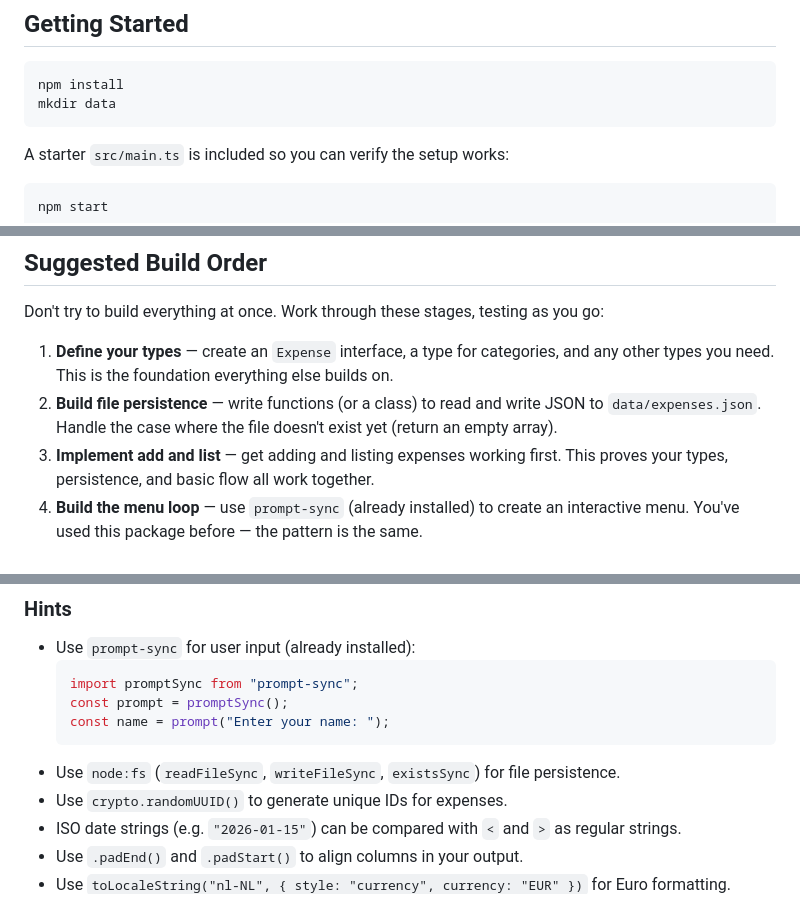
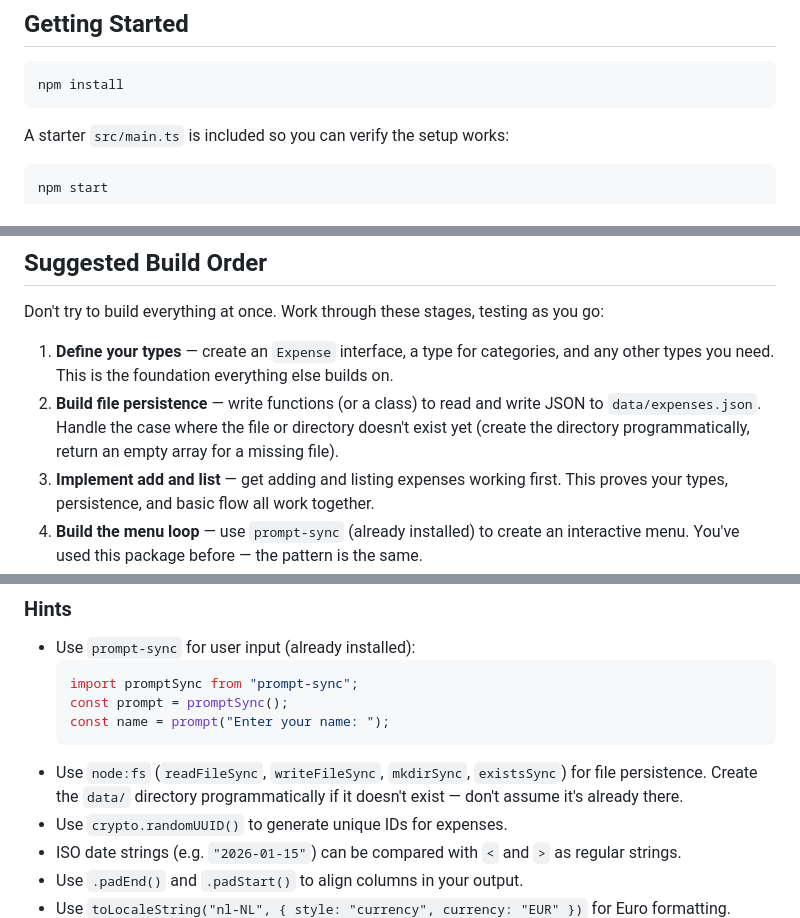
Before and after one commit to HackYourFuture/frontend-assignment-week-3, a Markdown page: task-2/README.md, 3 parts joined by grey strips. Rendered like a GitHub page.

Commit message:
Create data directory programmatically instead of manual mkdir
Co-Authored-By: Claude Opus 4.6 (1M context) <noreply@anthropic.com>

````diff
--- a/task-2/README.md
+++ b/task-2/README.md
@@ -8,7 +8,6 @@ In Task 1 you converted an existing JavaScript app to TypeScript. This time ther
 
 ```bash
 npm install
-mkdir data
 ```
 
 A starter `src/main.ts` is included so you can verify the setup works:
@@ -122,7 +121,7 @@ Choose an option: 5
 Don't try to build everything at once. Work through these stages, testing as you go:
 
 1. **Define your types** — create an `Expense` interface, a type for categories, and any other types you need. This is the foundation everything else builds on.
-2. **Build file persistence** — write functions (or a class) to read and write JSON to `data/expenses.json`. Handle the case where the file doesn't exist yet (return an empty array).
+2. **Build file persistence** — write functions (or a class) to read and write JSON to `data/expenses.json`. Handle the case where the file or directory doesn't exist yet (create the directory programmatically, return an empty array for a missing file).
 3. **Implement add and list** — get adding and listing expenses working first. This proves your types, persistence, and basic flow all work together.
 4. **Build the menu loop** — use `prompt-sync` (already installed) to create an interactive menu. You've used this package before — the pattern is the same.
 5. **Add delete** — now that CRUD basics work, add the ability to delete by ID.
@@ -164,7 +163,7 @@ src/
   const prompt = promptSync();
   const name = prompt("Enter your name: ");
   ```
-- Use `node:fs` (`readFileSync`, `writeFileSync`, `existsSync`) for file persistence.
+- Use `node:fs` (`readFileSync`, `writeFileSync`, `mkdirSync`, `existsSync`) for file persistence. Create the `data/` directory programmatically if it doesn't exist — don't assume it's already there.
 - Use `crypto.randomUUID()` to generate unique IDs for expenses.
 - ISO date strings (e.g. `"2026-01-15"`) can be compared with `<` and `>` as regular strings.
 - Use `.padEnd()` and `.padStart()` to align columns in your output.
````
